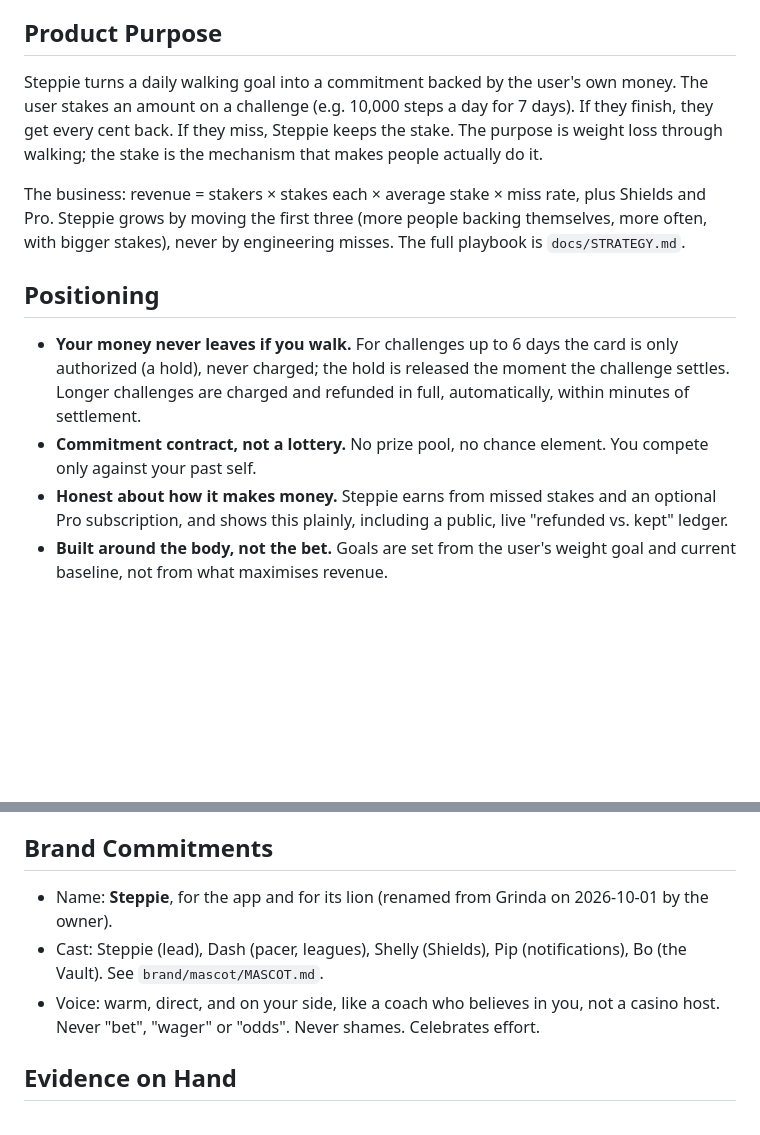
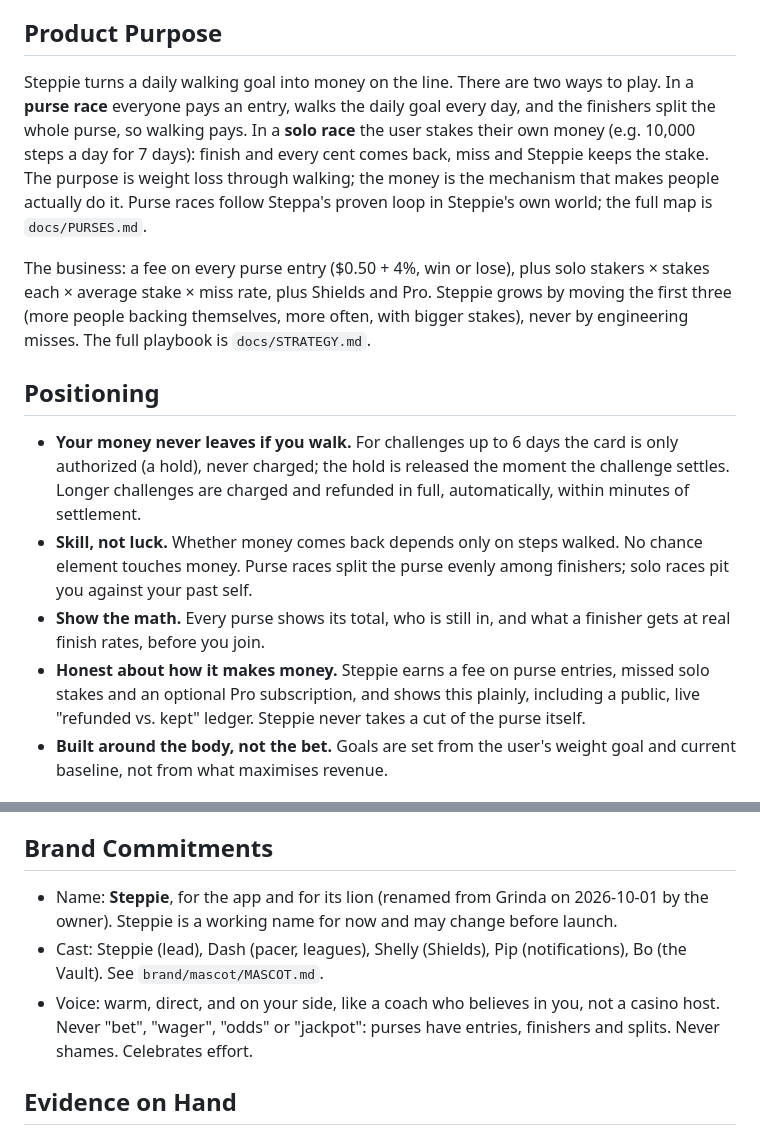
Before and after one commit to CipherDriftX/grinda, a Markdown page: PRODUCT.md, 2 parts joined by grey strips. Drawn GitHub-style; blank space fills up the shorter version.

Commit message:
Purse races spec: map Steppa's loop onto Steppie, keep the name as a working name

```diff
--- a/PRODUCT.md
+++ b/PRODUCT.md
@@ -16,15 +16,16 @@ Adults (18+) who want to lose weight and have tried and quit before. They know w
 
 ## Product Purpose
 
-Steppie turns a daily walking goal into a commitment backed by the user's own money. The user stakes an amount on a challenge (e.g. 10,000 steps a day for 7 days). If they finish, they get every cent back. If they miss, Steppie keeps the stake. The purpose is weight loss through walking; the stake is the mechanism that makes people actually do it.
+Steppie turns a daily walking goal into money on the line. There are two ways to play. In a **purse race** everyone pays an entry, walks the daily goal every day, and the finishers split the whole purse, so walking pays. In a **solo race** the user stakes their own money (e.g. 10,000 steps a day for 7 days): finish and every cent comes back, miss and Steppie keeps the stake. The purpose is weight loss through walking; the money is the mechanism that makes people actually do it. Purse races follow Steppa's proven loop in Steppie's own world; the full map is `docs/PURSES.md`.
 
-The business: revenue = stakers × stakes each × average stake × miss rate, plus Shields and Pro. Steppie grows by moving the first three (more people backing themselves, more often, with bigger stakes), never by engineering misses. The full playbook is `docs/STRATEGY.md`.
+The business: a fee on every purse entry ($0.50 + 4%, win or lose), plus solo stakers × stakes each × average stake × miss rate, plus Shields and Pro. Steppie grows by moving the first three (more people backing themselves, more often, with bigger stakes), never by engineering misses. The full playbook is `docs/STRATEGY.md`.
 
 ## Positioning
 
 - **Your money never leaves if you walk.** For challenges up to 6 days the card is only authorized (a hold), never charged; the hold is released the moment the challenge settles. Longer challenges are charged and refunded in full, automatically, within minutes of settlement.
-- **Commitment contract, not a lottery.** No prize pool, no chance element. You compete only against your past self.
-- **Honest about how it makes money.** Steppie earns from missed stakes and an optional Pro subscription, and shows this plainly, including a public, live "refunded vs. kept" ledger.
+- **Skill, not luck.** Whether money comes back depends only on steps walked. No chance element touches money. Purse races split the purse evenly among finishers; solo races pit you against your past self.
+- **Show the math.** Every purse shows its total, who is still in, and what a finisher gets at real finish rates, before you join.
+- **Honest about how it makes money.** Steppie earns a fee on purse entries, missed solo stakes and an optional Pro subscription, and shows this plainly, including a public, live "refunded vs. kept" ledger. Steppie never takes a cut of the purse itself.
 - **Built around the body, not the bet.** Goals are set from the user's weight goal and current baseline, not from what maximises revenue.
 
 ## Operating Context
@@ -48,9 +49,9 @@ The business: revenue = stakers × stakes each × average stake × miss rate, pl
 
 ## Brand Commitments
 
-- Name: **Steppie**, for the app and for its lion (renamed from Grinda on 2026-10-01 by the owner).
+- Name: **Steppie**, for the app and for its lion (renamed from Grinda on 2026-10-01 by the owner). Steppie is a working name for now and may change before launch.
 - Cast: Steppie (lead), Dash (pacer, leagues), Shelly (Shields), Pip (notifications), Bo (the Vault). See `brand/mascot/MASCOT.md`.
-- Voice: warm, direct, and on your side, like a coach who believes in you, not a casino host. Never "bet", "wager" or "odds". Never shames. Celebrates effort.
+- Voice: warm, direct, and on your side, like a coach who believes in you, not a casino host. Never "bet", "wager", "odds" or "jackpot": purses have entries, finishers and splits. Never shames. Celebrates effort.
 
 ## Evidence on Hand
 
```
Also changed, not shown: docs/PURSES.md (added, +68 -0 lines).
